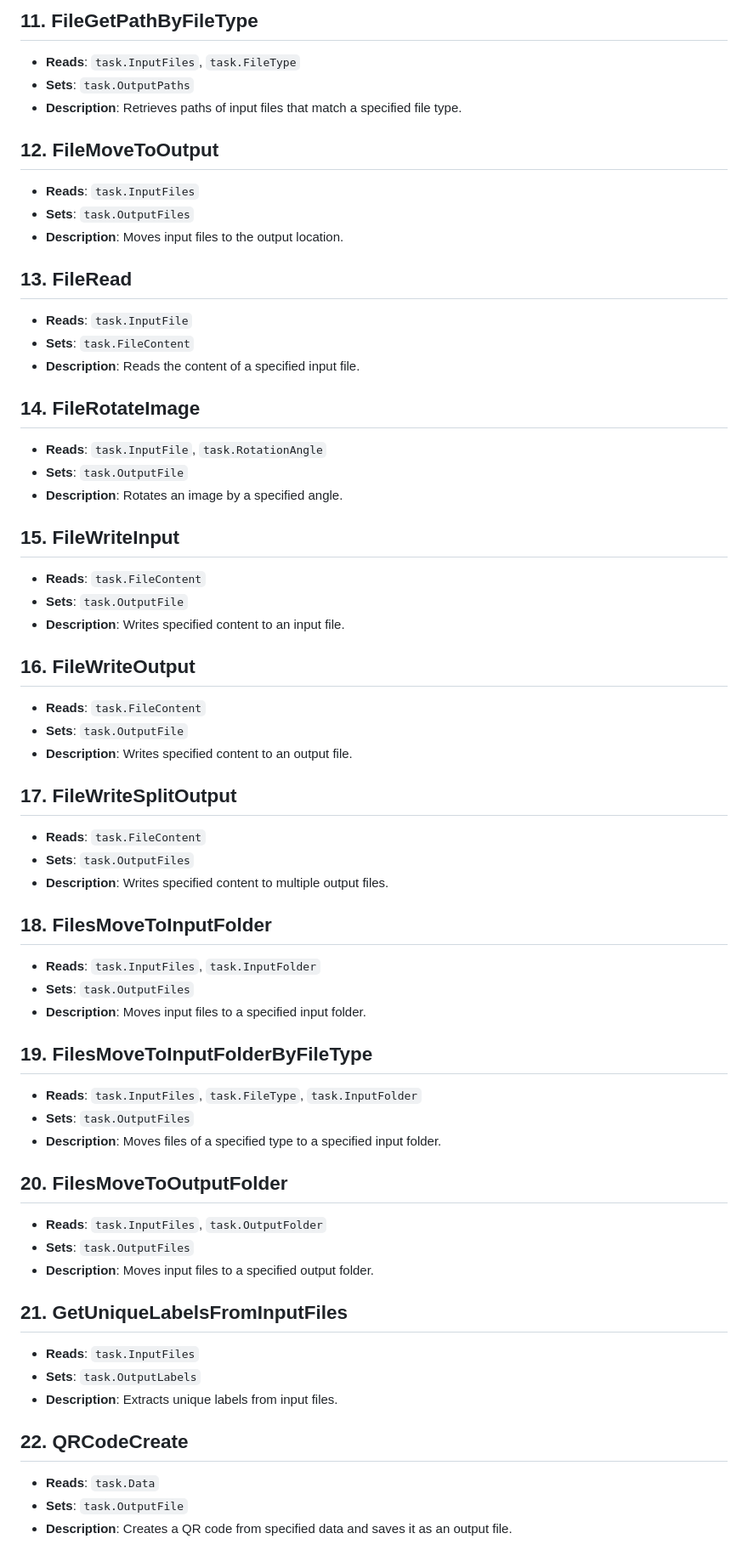
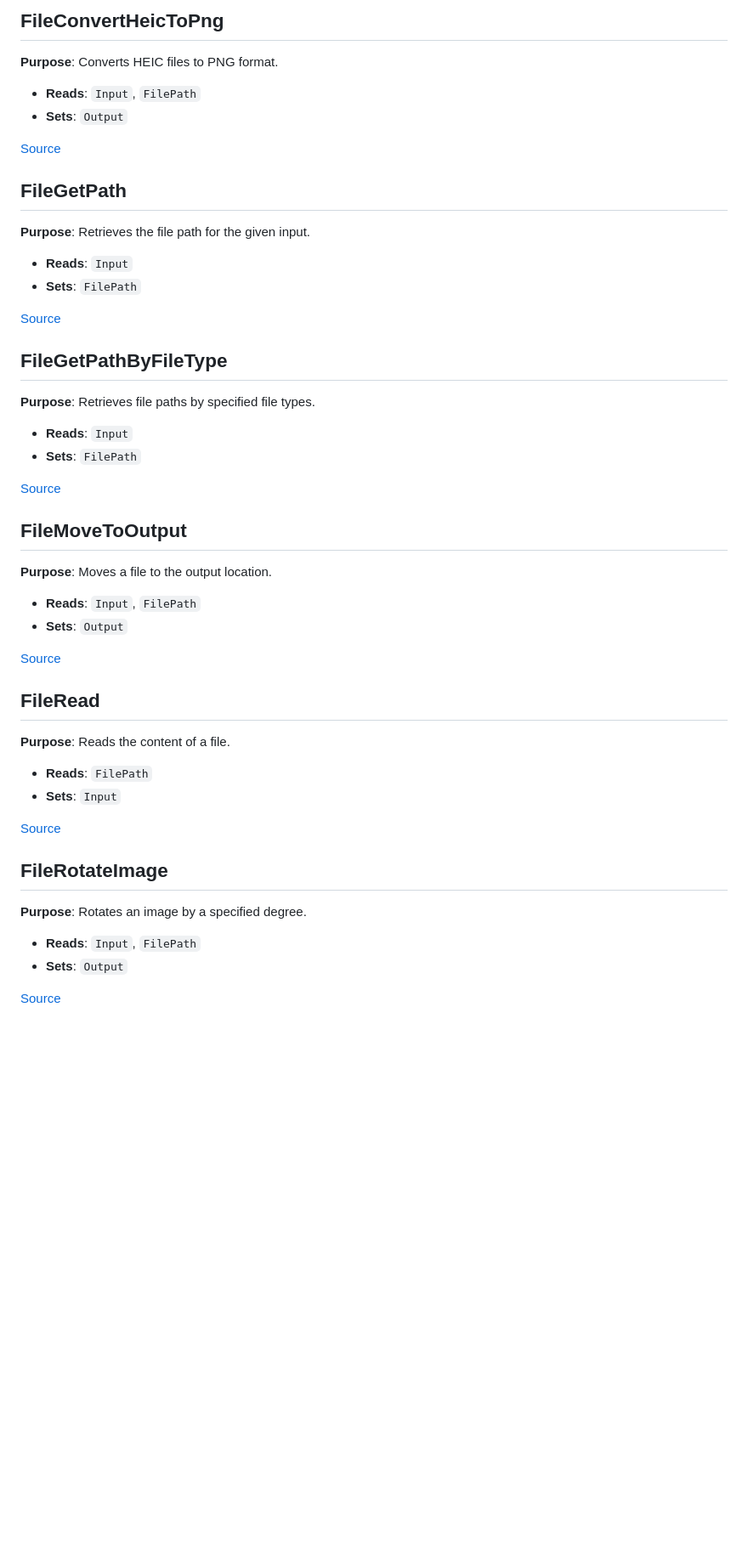
Before and after one commit to egokick/ego-skill-composer, a Markdown page: README.md, the part around the change printed below. Shown: that part at 85% size. Rendered like a GitHub page; blank space fills up the shorter version.

```diff
--- a/README.md
+++ b/README.md
@@ -89,61 +98,43 @@ Skill Composer is a console application designed to facilitate AI-driven skill g
 
-## 11. FileGetPathByFileType
-- **Reads**: `task.InputFiles`, `task.FileType`
-- **Sets**: `task.OutputPaths`
-- **Description**: Retrieves paths of input files that match a specified file type.
+## FileConvertHeicToPng
+**Purpose**: Converts HEIC files to PNG format.
+- **Reads**: `Input`, `FilePath`
+- **Sets**: `Output`
 
-## 12. FileMoveToOutput
-- **Reads**: `task.InputFiles`
-- **Sets**: `task.OutputFiles`
-- **Description**: Moves input files to the output location.
+[Source](https://github.com/egokick/ego-skill-composer/blob/main/SpecialActions/FileConvertHeicToPng.cs)
 
-## 13. FileRead
-- **Reads**: `task.InputFile`
-- **Sets**: `task.FileContent`
-- **Description**: Reads the content of a specified input file.
+## FileGetPath
+**Purpose**: Retrieves the file path for the given input.
+- **Reads**: `Input`
+- **Sets**: `FilePath`
 
-## 14. FileRotateImage
-- **Reads**: `task.InputFile`, `task.RotationAngle`
-- **Sets**: `task.OutputFile`
-- **Description**: Rotates an image by a specified angle.
+[Source](https://github.com/egokick/ego-skill-composer/blob/main/SpecialActions/FileGetPath.cs)
 
-## 15. FileWriteInput
-- **Reads**: `task.FileContent`
-- **Sets**: `task.OutputFile`
-- **Description**: Writes specified content to an input file.
+## FileGetPathByFileType
+**Purpose**: Retrieves file paths by specified file types.
+- **Reads**: `Input`
+- **Sets**: `FilePath`
 
-## 16. FileWriteOutput
-- **Reads**: `task.FileContent`
-- **Sets**: `task.OutputFile`
-- **Description**: Writes specified content to an output file.
+[Source](https://github.com/egokick/ego-skill-composer/blob/main/SpecialActions/FileGetPathByFileType.cs)
 
-## 17. FileWriteSplitOutput
-- **Reads**: `task.FileContent`
-- **Sets**: `task.OutputFiles`
-- **Description**: Writes specified content to multiple output files.
+## FileMoveToOutput
+**Purpose**: Moves a file to the output location.
+- **Reads**: `Input`, `FilePath`
+- **Sets**: `Output`
 
-## 18. FilesMoveToInputFolder
-- **Reads**: `task.InputFiles`, `task.InputFolder`
-- **Sets**: `task.OutputFiles`
-- **Description**: Moves input files to a specified input folder.
+[Source](https://github.com/egokick/ego-skill-composer/blob/main/SpecialActions/FileMoveToOutput.cs)
 
-## 19. FilesMoveToInputFolderByFileType
-- **Reads**: `task.InputFiles`, `task.FileType`, `task.InputFolder`
-- **Sets**: `task.OutputFiles`
-- **Description**: Moves files of a specified type to a specified input folder.
+## FileRead
+**Purpose**: Reads the content of a file.
+- **Reads**: `FilePath`
+- **Sets**: `Input`
 
-## 20. FilesMoveToOutputFolder
-- **Reads**: `task.InputFiles`, `task.OutputFolder`
-- **Sets**: `task.OutputFiles`
-- **Description**: Moves input files to a specified output folder.
+[Source](https://github.com/egokick/ego-skill-composer/blob/main/SpecialActions/FileRead.cs)
 
-## 21. GetUniqueLabelsFromInputFiles
-- **Reads**: `task.InputFiles`
-- **Sets**: `task.OutputLabels`
-- **Description**: Extracts unique labels from input files.
+## FileRotateImage
+**Purpose**: Rotates an image by a specified degree.
+- **Reads**: `Input`, `FilePath`
+- **Sets**: `Output`
 
-## 22. QRCodeCreate
-- **Reads**: `task.Data`
-- **Sets**: `task.OutputFile`
-- **Description**: Creates a QR code from specified data and saves it as an output file.
+[Source](https://github.com/egokick/ego-skill-composer/blob/main/SpecialActions/FileRotateImage.cs)
 
```
Also changed, not shown: other parts of README.md (+139 -62 lines).
